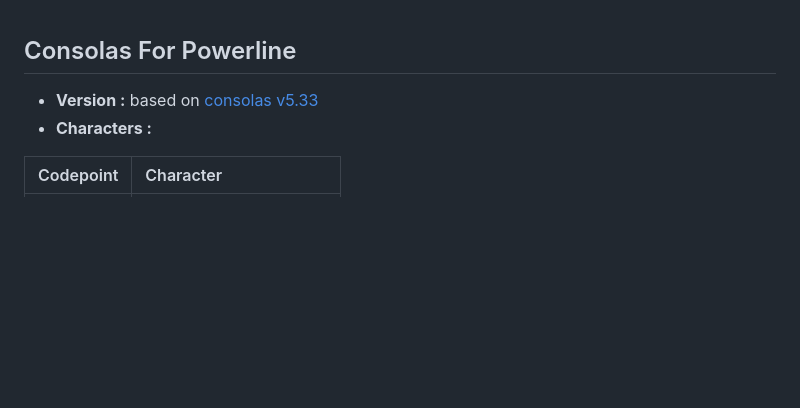
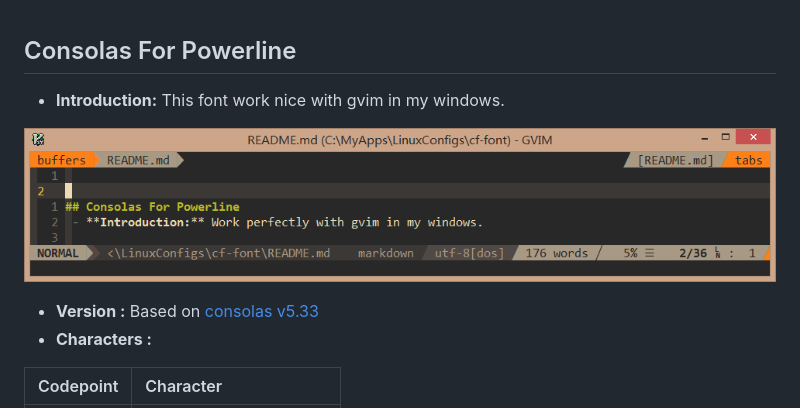
Before and after one commit to yehuohan/dotfiles, a Markdown page: cf-font/README.md, the part around the change. Rendered like a GitHub page; pictures changed too: cf-font/example.png (added); blank space fills up the shorter version.

Commit message:
docs(cf-font): Add example.png

```diff
--- a/cf-font/README.md
+++ b/cf-font/README.md
@@ -1,7 +1,11 @@
 
 
 ## Consolas For Powerline
- - **Version :** based on [consolas v5.33](https://en.wikipedia.org/wiki/Consolas)
+ - **Introduction:** This font work nice with gvim in my windows.
+
+![example](./example.png)
+
+ - **Version :** Based on [consolas v5.33](https://en.wikipedia.org/wiki/Consolas)
  - **Characters :**
 
 | Codepoint  | Character                |
```
